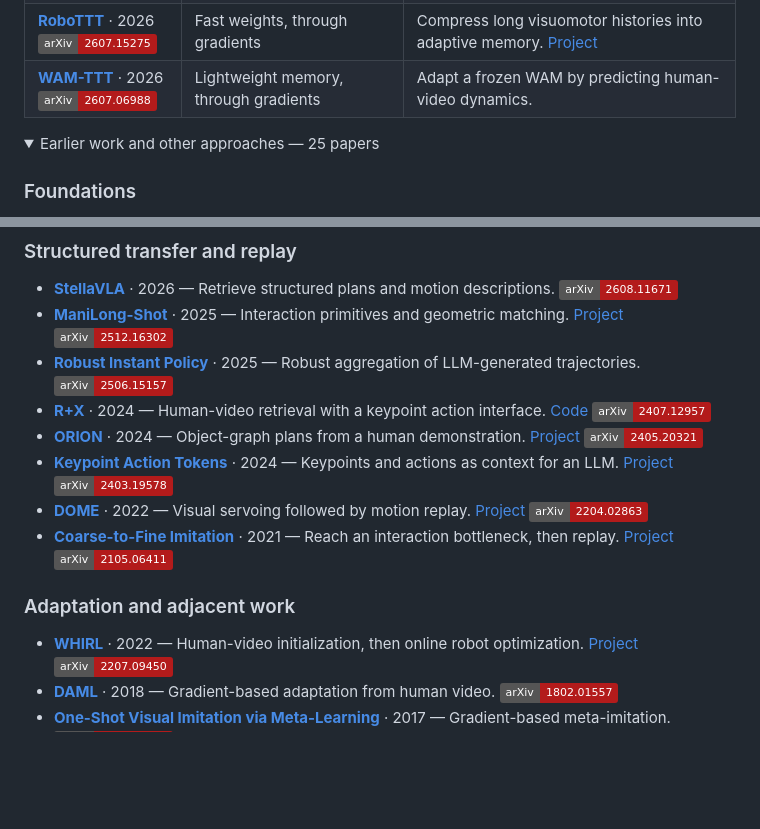
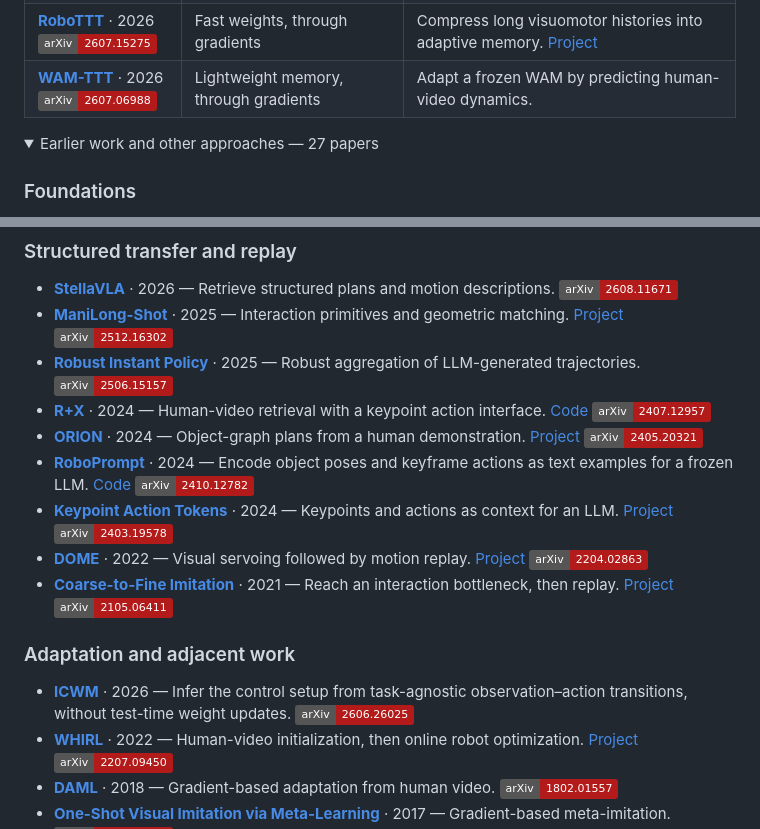
Before and after one commit to JethroJames/awesome-robots-icl, a Markdown page: README.md, 2 parts joined by grey strips. Drawn GitHub-style; folded sections open; badges without logos; blank space fills up the shorter version.

Commit message:
Add ICWM and RoboPrompt to the reading list
Updated the number of papers listed in the summary and modified the last updated date.

```diff
--- a/README.md
+++ b/README.md
@@ -40,7 +40,7 @@ Years refer to the first preprint.
 | **[WAM-TTT](https://arxiv.org/abs/2607.06988)** · 2026<br>[![arXiv 2607.06988](https://img.shields.io/badge/arXiv-2607.06988-b31b1b)](https://arxiv.org/abs/2607.06988) | Lightweight memory, through gradients | Adapt a frozen WAM by predicting human-video dynamics. |
 
 <details>
-<summary>Earlier work and other approaches — 25 papers</summary>
+<summary>Earlier work and other approaches — 27 papers</summary>
 
 ### Foundations
 
@@ -66,12 +66,14 @@ Years refer to the first preprint.
 - **[Robust Instant Policy](https://arxiv.org/abs/2506.15157)** · 2025 — Robust aggregation of LLM-generated trajectories. [![arXiv 2506.15157](https://img.shields.io/badge/arXiv-2506.15157-b31b1b)](https://arxiv.org/abs/2506.15157)
 - **[R+X](https://arxiv.org/abs/2407.12957)** · 2024 — Human-video retrieval with a keypoint action interface. [Code](https://github.com/gpapagiannis/r-plus-x-hand2actions) [![arXiv 2407.12957](https://img.shields.io/badge/arXiv-2407.12957-b31b1b)](https://arxiv.org/abs/2407.12957)
 - **[ORION](https://link.springer.com/article/10.1007/s10514-026-10253-8)** · 2024 — Object-graph plans from a human demonstration. [Project](https://ut-austin-rpl.github.io/ORION-release/) [![arXiv 2405.20321](https://img.shields.io/badge/arXiv-2405.20321-b31b1b)](https://arxiv.org/abs/2405.20321)
+- **[RoboPrompt](https://arxiv.org/abs/2410.12782)** · 2024 — Encode object poses and keyframe actions as text examples for a frozen LLM. [Code](https://github.com/davidyyd/roboprompt) [![arXiv 2410.12782](https://img.shields.io/badge/arXiv-2410.12782-b31b1b)](https://arxiv.org/abs/2410.12782)
 - **[Keypoint Action Tokens](https://arxiv.org/abs/2403.19578)** · 2024 — Keypoints and actions as context for an LLM. [Project](https://www.robot-learning.uk/keypoint-action-tokens) [![arXiv 2403.19578](https://img.shields.io/badge/arXiv-2403.19578-b31b1b)](https://arxiv.org/abs/2403.19578)
 - **[DOME](https://arxiv.org/abs/2204.02863)** · 2022 — Visual servoing followed by motion replay. [Project](https://www.robot-learning.uk/dome) [![arXiv 2204.02863](https://img.shields.io/badge/arXiv-2204.02863-b31b1b)](https://arxiv.org/abs/2204.02863)
 - **[Coarse-to-Fine Imitation](https://arxiv.org/abs/2105.06411)** · 2021 — Reach an interaction bottleneck, then replay. [Project](https://www.robot-learning.uk/coarse-to-fine-imitation-learning) [![arXiv 2105.06411](https://img.shields.io/badge/arXiv-2105.06411-b31b1b)](https://arxiv.org/abs/2105.06411)
 
 ### Adaptation and adjacent work
 
+- **[ICWM](https://arxiv.org/abs/2606.26025)** · 2026 — Infer the control setup from task-agnostic observation–action transitions, without test-time weight updates. [![arXiv 2606.26025](https://img.shields.io/badge/arXiv-2606.26025-b31b1b)](https://arxiv.org/abs/2606.26025)
 - **[WHIRL](https://arxiv.org/abs/2207.09450)** · 2022 — Human-video initialization, then online robot optimization. [Project](https://human2robot.github.io/) [![arXiv 2207.09450](https://img.shields.io/badge/arXiv-2207.09450-b31b1b)](https://arxiv.org/abs/2207.09450)
 - **[DAML](https://www.roboticsproceedings.org/rss14/p02.html)** · 2018 — Gradient-based adaptation from human video. [![arXiv 1802.01557](https://img.shields.io/badge/arXiv-1802.01557-b31b1b)](https://arxiv.org/abs/1802.01557)
 - **[One-Shot Visual Imitation via Meta-Learning](https://proceedings.mlr.press/v78/finn17a.html)** · 2017 — Gradient-based meta-imitation. [![arXiv 1709.04905](https://img.shields.io/badge/arXiv-1709.04905-b31b1b)](https://arxiv.org/abs/1709.04905)
```
Also changed, not shown: other parts of README.md (+1 -1 lines).
